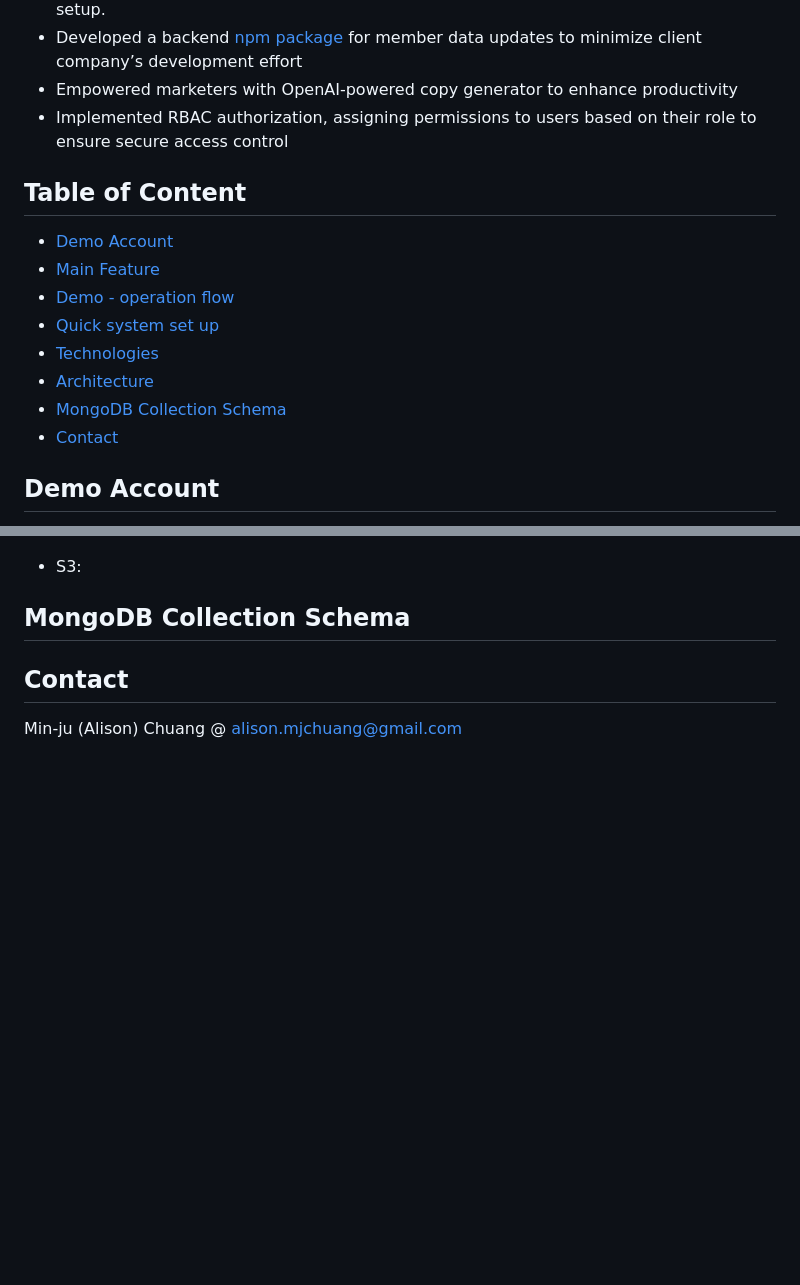
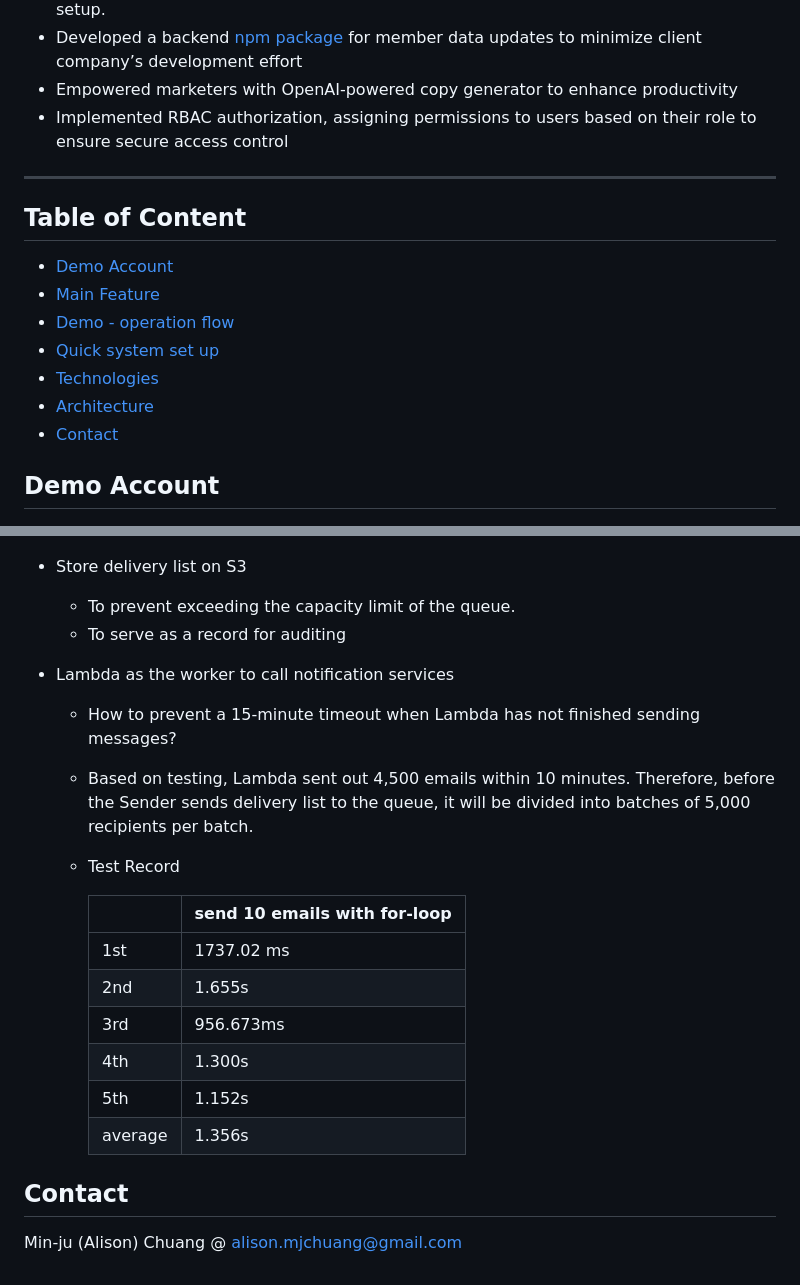
Before and after one commit to alison-chuang/notiFLY, a Markdown page: README.md, 2 parts joined by grey strips. Rendered like a GitHub page; blank space fills up the shorter version.

```diff
--- a/README.md
+++ b/README.md
@@ -10,6 +12,8 @@
 -   Empowered marketers with OpenAI-powered copy generator to enhance productivity
 -   Implemented RBAC authorization, assigning permissions to users based on their role to ensure secure access control
 
+---
+
 ## Table of Content
 
 -   [Demo Account](#demo-account)
@@ -18,7 +22,6 @@
 -   [Quick system set up](#quick-system-set-up)
 -   [Technologies](#technologies)
 -   [Architecture](#architecture)
--   [MongoDB Collection Schema](#mongodb-collection-schema)
 -   [Contact](#contact)
 
 ## Demo Account
@@ -122,9 +125,23 @@ we provide :
 
 ![Architecture](./doc/architecture.png)
 
--   S3:
+-   Store delivery list on S3
+    -   To prevent exceeding the capacity limit of the queue.
+    -   To serve as a record for auditing
+-   Lambda as the worker to call notification services
 
-## MongoDB Collection Schema
+    -   How to prevent a 15-minute timeout when Lambda has not finished sending messages?
+    -   Based on testing, Lambda sent out 4,500 emails within 10 minutes. Therefore, before the Sender sends delivery list to the queue, it will be divided into batches of 5,000 recipients per batch.
+    -   Test Record
+
+        |         | send 10 emails with for-loop |
+        | ------- | ---------------------------- |
+        | 1st     | 1737.02 ms                   |
+        | 2nd     | 1.655s                       |
+        | 3rd     | 956.673ms                    |
+        | 4th     | 1.300s                       |
+        | 5th     | 1.152s                       |
+        | average | 1.356s                       |
 
 ## Contact
 
```
Also changed, not shown: other parts of README.md (+2 -0 lines).
